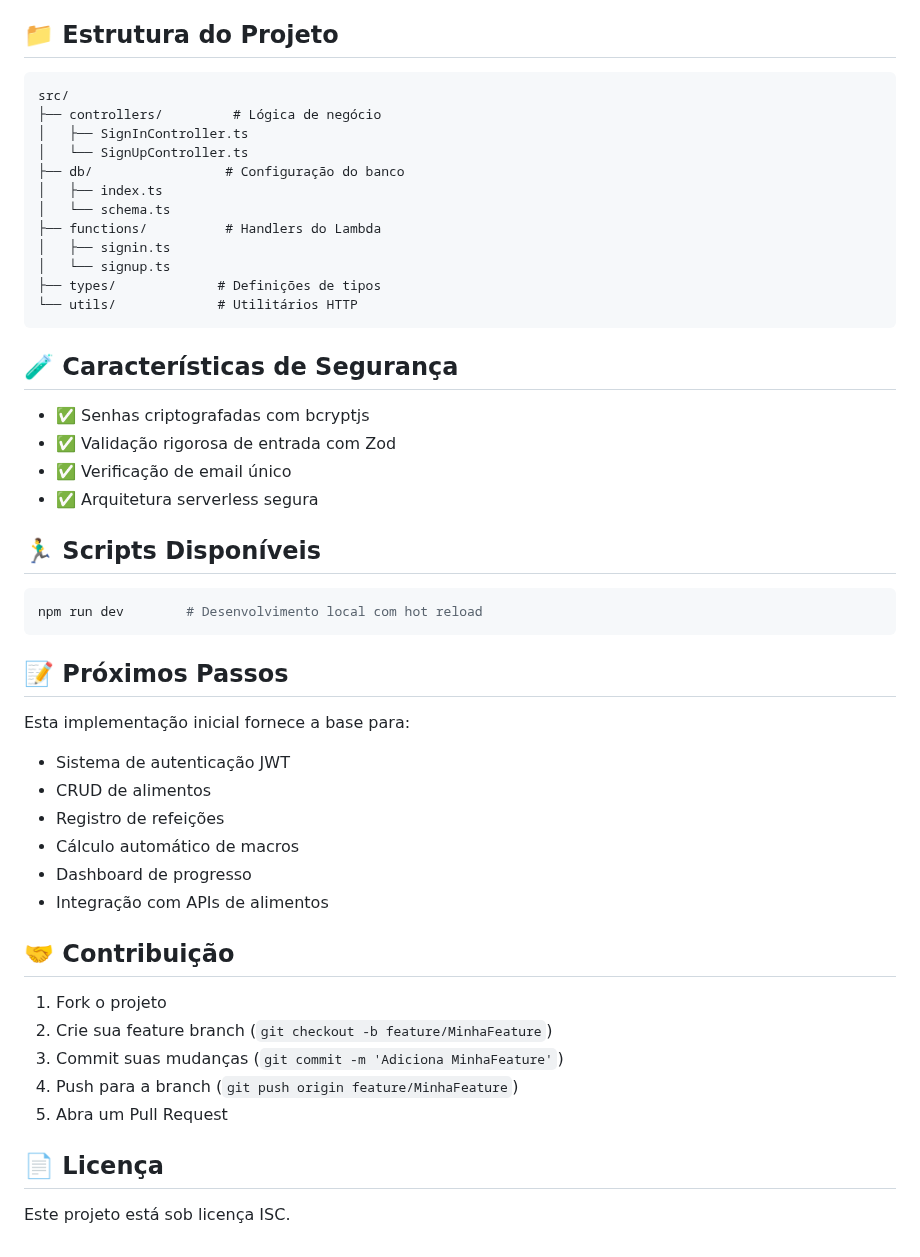
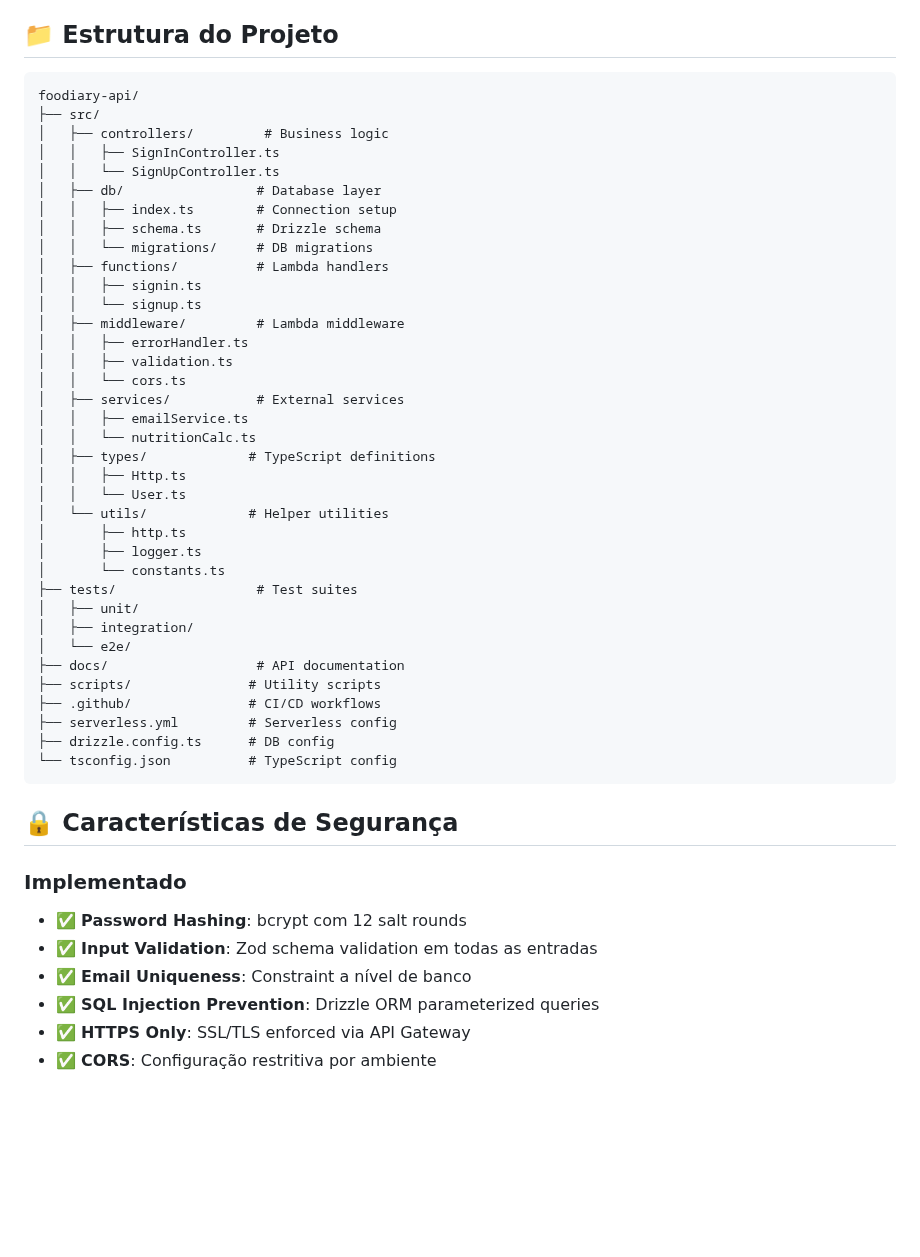
Before and after one commit to lucasbarque/foodiary, a Markdown page: foodiary-api/README.md, the part around one of its changes. Rendered like a GitHub page; blank space fills up the shorter version.

Commit message:
docs: update README.md to enhance project description, architecture details, API endpoints, and security features in foodiary-api

````diff
--- a/foodiary-api/README.md
+++ b/foodiary-api/README.md
@@ -122,52 +240,51 @@ Configure no AWS Lambda ou através do Serverless:
 ## 📁 Estrutura do Projeto
 
 ```
-src/
-├── controllers/         # Lógica de negócio
-│   ├── SignInController.ts
-│   └── SignUpController.ts
-├── db/                 # Configuração do banco
-│   ├── index.ts
-│   └── schema.ts
-├── functions/          # Handlers do Lambda
-│   ├── signin.ts
-│   └── signup.ts
-├── types/             # Definições de tipos
-└── utils/             # Utilitários HTTP
+foodiary-api/
+├── src/
+│   ├── controllers/         # Business logic
+│   │   ├── SignInController.ts
+│   │   └── SignUpController.ts
+│   ├── db/                 # Database layer
+│   │   ├── index.ts        # Connection setup
+│   │   ├── schema.ts       # Drizzle schema
+│   │   └── migrations/     # DB migrations
+│   ├── functions/          # Lambda handlers
+│   │   ├── signin.ts
+│   │   └── signup.ts
+│   ├── middleware/         # Lambda middleware
+│   │   ├── errorHandler.ts
+│   │   ├── validation.ts
+│   │   └── cors.ts
+│   ├── services/           # External services
+│   │   ├── emailService.ts
+│   │   └── nutritionCalc.ts
+│   ├── types/             # TypeScript definitions
+│   │   ├── Http.ts
+│   │   └── User.ts
+│   └── utils/             # Helper utilities
+│       ├── http.ts
+│       ├── logger.ts
+│       └── constants.ts
+├── tests/                  # Test suites
+│   ├── unit/
+│   ├── integration/
+│   └── e2e/
+├── docs/                   # API documentation
+├── scripts/               # Utility scripts
+├── .github/               # CI/CD workflows
+├── serverless.yml         # Serverless config
+├── drizzle.config.ts      # DB config
+└── tsconfig.json          # TypeScript config
 ```
 
-## 🧪 Características de Segurança
+## 🔒 Características de Segurança
 
-- ✅ Senhas criptografadas com bcryptjs
-- ✅ Validação rigorosa de entrada com Zod
-- ✅ Verificação de email único
-- ✅ Arquitetura serverless segura
+### Implementado
 
-## 🏃‍♂️ Scripts Disponíveis
-
-```bash
-npm run dev        # Desenvolvimento local com hot reload
-```
-
-## 📝 Próximos Passos
-
-Esta implementação inicial fornece a base para:
-
-- Sistema de autenticação JWT
-- CRUD de alimentos
-- Registro de refeições
-- Cálculo automático de macros
-- Dashboard de progresso
-- Integração com APIs de alimentos
-
-## 🤝 Contribuição
-
-1. Fork o projeto
-2. Crie sua feature branch (`git checkout -b feature/MinhaFeature`)
-3. Commit suas mudanças (`git commit -m 'Adiciona MinhaFeature'`)
-4. Push para a branch (`git push origin feature/MinhaFeature`)
-5. Abra um Pull Request
-
-## 📄 Licença
-
-Este projeto está sob licença ISC.
+- ✅ **Password Hashing**: bcrypt com 12 salt rounds
+- ✅ **Input Validation**: Zod schema validation em todas as entradas
+- ✅ **Email Uniqueness**: Constraint a nível de banco
+- ✅ **SQL Injection Prevention**: Drizzle ORM parameterized queries
+- ✅ **HTTPS Only**: SSL/TLS enforced via API Gateway
+- ✅ **CORS**: Configuração restritiva por ambiente
````
Also changed, not shown: other parts of foodiary-api/README.md (+173 -55 lines).
